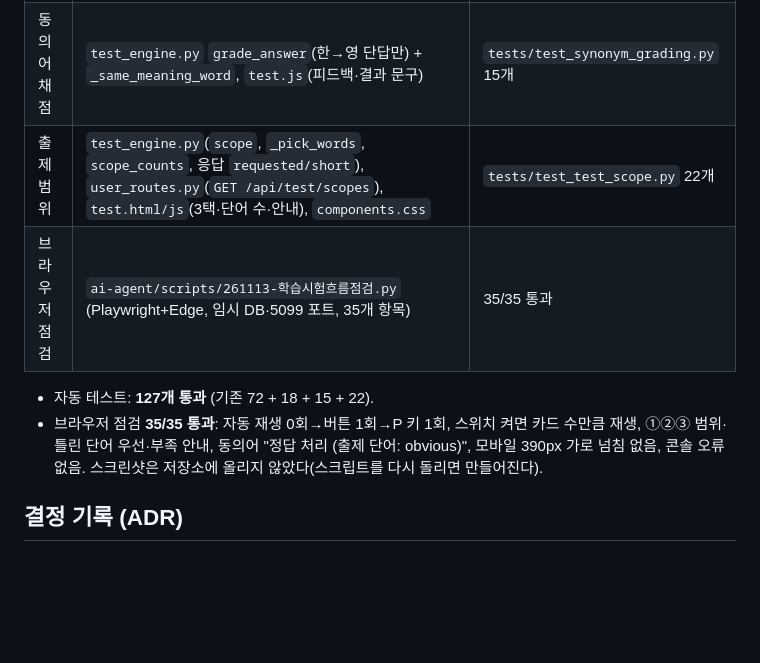
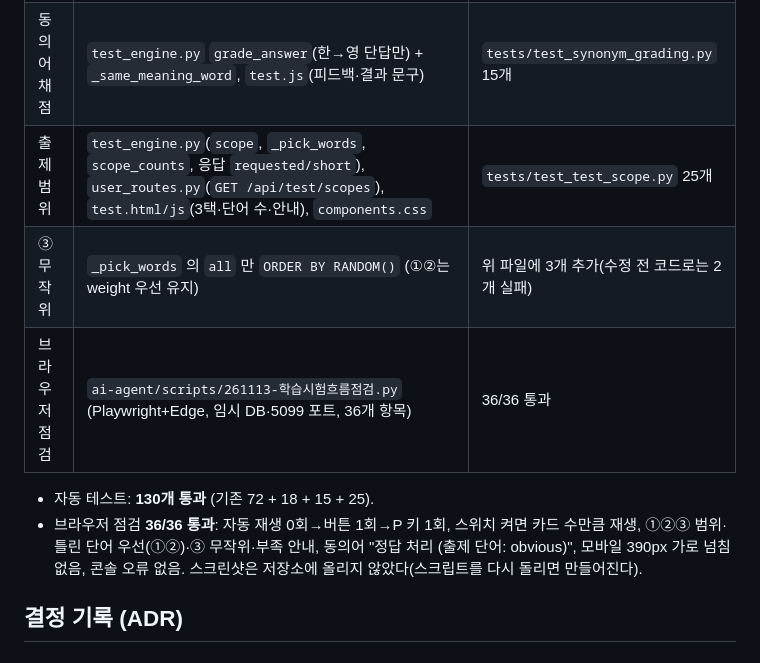
Before and after one commit to asg950905-gif/smart-voca, a Markdown page: ai-agent/claude/일지_261113_학습시험기능개선.md, the part around one of its changes. GitHub-like rendering; blank space fills up the shorter version.

```diff
--- a/ai-agent/claude/일지_261113_학습시험기능개선.md
+++ b/ai-agent/claude/일지_261113_학습시험기능개선.md
@@ -21,11 +22,12 @@
 | :-- | :-- | :-- |
 | 자동 발음 설정 | `database.py`(`users.auto_speak` + 마이그레이션 `MIGRATIONS`·변경 전 자동 백업), `auth_manager.py`, `config.py`(불리언만 허용), `settings.html/js`(스위치), `study.html`(`data-auto-speak`), `study.js`(설정 켠 사람만 자동 재생), `components.css`(스위치) | `tests/test_auto_speak.py` 18개 |
 | 동의어 채점 | `test_engine.py` `grade_answer`(한→영 단답만) + `_same_meaning_word`, `test.js`(피드백·결과 문구) | `tests/test_synonym_grading.py` 15개 |
-| 출제 범위 | `test_engine.py`(`scope`, `_pick_words`, `scope_counts`, 응답 `requested/short`), `user_routes.py`(`GET /api/test/scopes`), `test.html/js`(3택·단어 수·안내), `components.css` | `tests/test_test_scope.py` 22개 |
-| 브라우저 점검 | `ai-agent/scripts/261113-학습시험흐름점검.py` (Playwright+Edge, 임시 DB·5099 포트, 35개 항목) | 35/35 통과 |
+| 출제 범위 | `test_engine.py`(`scope`, `_pick_words`, `scope_counts`, 응답 `requested/short`), `user_routes.py`(`GET /api/test/scopes`), `test.html/js`(3택·단어 수·안내), `components.css` | `tests/test_test_scope.py` 25개 |
+| ③ 무작위 | `_pick_words` 의 `all` 만 `ORDER BY RANDOM()` (①②는 weight 우선 유지) | 위 파일에 3개 추가(수정 전 코드로는 2개 실패) |
+| 브라우저 점검 | `ai-agent/scripts/261113-학습시험흐름점검.py` (Playwright+Edge, 임시 DB·5099 포트, 36개 항목) | 36/36 통과 |
 
-- 자동 테스트: **127개 통과** (기존 72 + 18 + 15 + 22).
-- 브라우저 점검 **35/35 통과**: 자동 재생 0회→버튼 1회→P 키 1회, 스위치 켜면 카드 수만큼 재생, ①②③ 범위·틀린 단어 우선·부족 안내, 동의어 "정답 처리 (출제 단어: obvious)", 모바일 390px 가로 넘침 없음, 콘솔 오류 없음. 스크린샷은 저장소에 올리지 않았다(스크립트를 다시 돌리면 만들어진다).
+- 자동 테스트: **130개 통과** (기존 72 + 18 + 15 + 25).
+- 브라우저 점검 **36/36 통과**: 자동 재생 0회→버튼 1회→P 키 1회, 스위치 켜면 카드 수만큼 재생, ①②③ 범위·틀린 단어 우선(①②)·③ 무작위·부족 안내, 동의어 "정답 처리 (출제 단어: obvious)", 모바일 390px 가로 넘침 없음, 콘솔 오류 없음. 스크린샷은 저장소에 올리지 않았다(스크립트를 다시 돌리면 만들어진다).
 
 ## 결정 기록 (ADR)
 
```
Also changed, not shown: other parts of ai-agent/claude/일지_261113_학습시험기능개선.md (+21 -11 lines).
